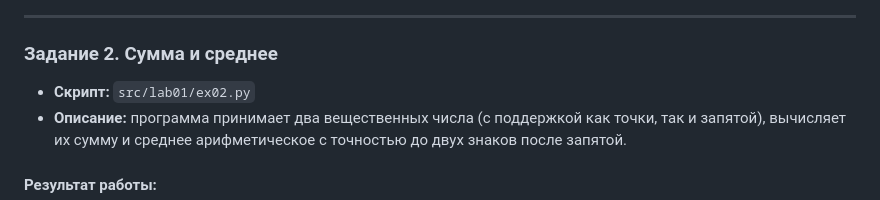
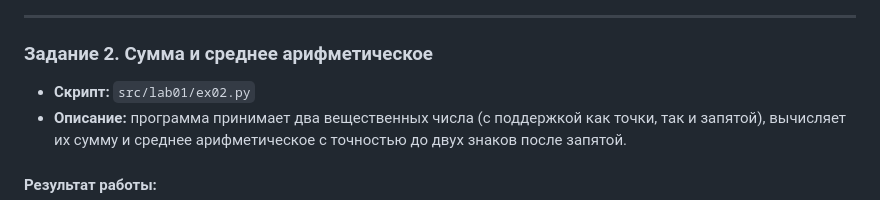
Before and after one commit to desperate-pump/python_labs, a Markdown page: README.md, the part around the change. Rendered like a GitHub page.

```diff
--- a/README.md
+++ b/README.md
@@ -13,7 +13,7 @@
 
 ---
 
-### Задание 2. Сумма и среднее
+### Задание 2. Сумма и среднее арифметическое
 * **Скрипт:** `src/lab01/ex02.py`
 * **Описание:** программа принимает два вещественных числа (с поддержкой как точки, так и запятой), вычисляет их сумму и среднее арифметическое с точностью до двух знаков после запятой.
 
```
Also changed, not shown: images/lab01/img03.png (added).
